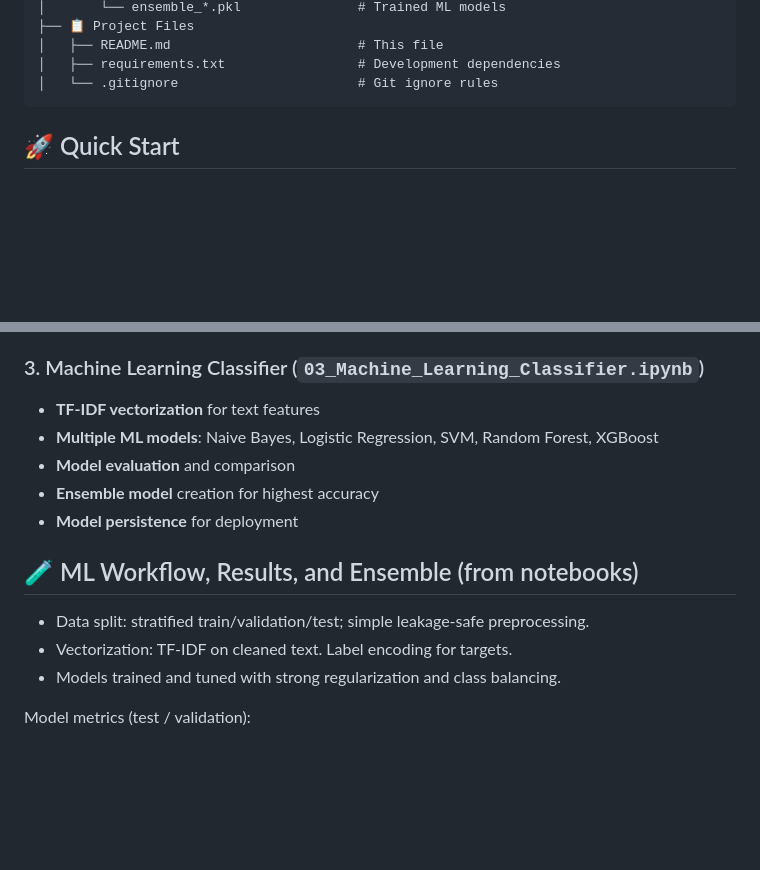
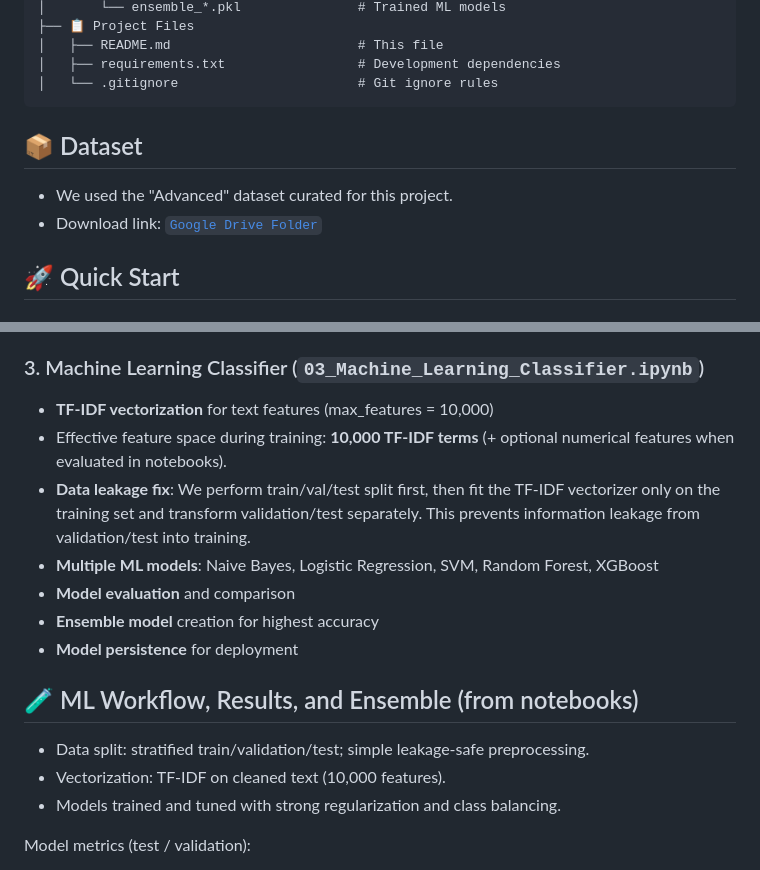
Before and after one commit to loxrobby/Content-Moderation-Project-IEEE-BUSB-Vol.-2.0-Camp, a Markdown page: README.md, 2 parts joined by grey strips. Rendered like a GitHub page; blank space fills up the shorter version.

Commit message:
docs: add dataset link, TF-IDF feature count (10k), and leakage fix notes

````diff
--- a/README.md
+++ b/README.md
@@ -51,6 +51,10 @@ Content Moderation Project 1 IEEE/
 │   ├── requirements.txt                 # Development dependencies
 │   └── .gitignore                       # Git ignore rules
 ```
+
+## 📦 Dataset
+- We used the "Advanced" dataset curated for this project.
+- Download link: [`Google Drive Folder`](https://drive.google.com/drive/folders/1wi3bgxTaNLY1AJMXdFxHHCrb1d4DGq9z)
 
 ## 🚀 Quick Start
 
@@ -145,7 +149,9 @@ npm start
 - **Master function** that combines all rules
 
 ### 3. Machine Learning Classifier (`03_Machine_Learning_Classifier.ipynb`)
-- **TF-IDF vectorization** for text features
+- **TF-IDF vectorization** for text features (max_features = 10,000)
+- Effective feature space during training: **10,000 TF‑IDF terms** (+ optional numerical features when evaluated in notebooks).
+- **Data leakage fix**: We perform train/val/test split first, then fit the TF‑IDF vectorizer only on the training set and transform validation/test separately. This prevents information leakage from validation/test into training.
 - **Multiple ML models**: Naive Bayes, Logistic Regression, SVM, Random Forest, XGBoost
 - **Model evaluation** and comparison
 - **Ensemble model** creation for highest accuracy
@@ -154,7 +160,7 @@ npm start
 ## 🧪 ML Workflow, Results, and Ensemble (from notebooks)
 
 - Data split: stratified train/validation/test; simple leakage-safe preprocessing.
-- Vectorization: TF‑IDF on cleaned text. Label encoding for targets.
+- Vectorization: TF‑IDF on cleaned text (10,000 features).
 - Models trained and tuned with strong regularization and class balancing.
 
 Model metrics (test / validation):
````
